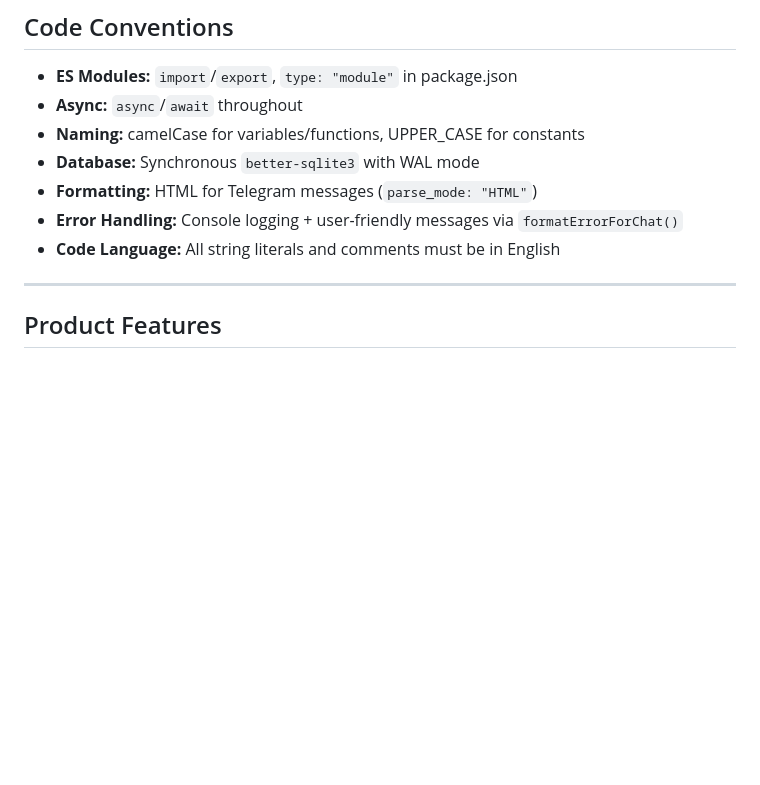
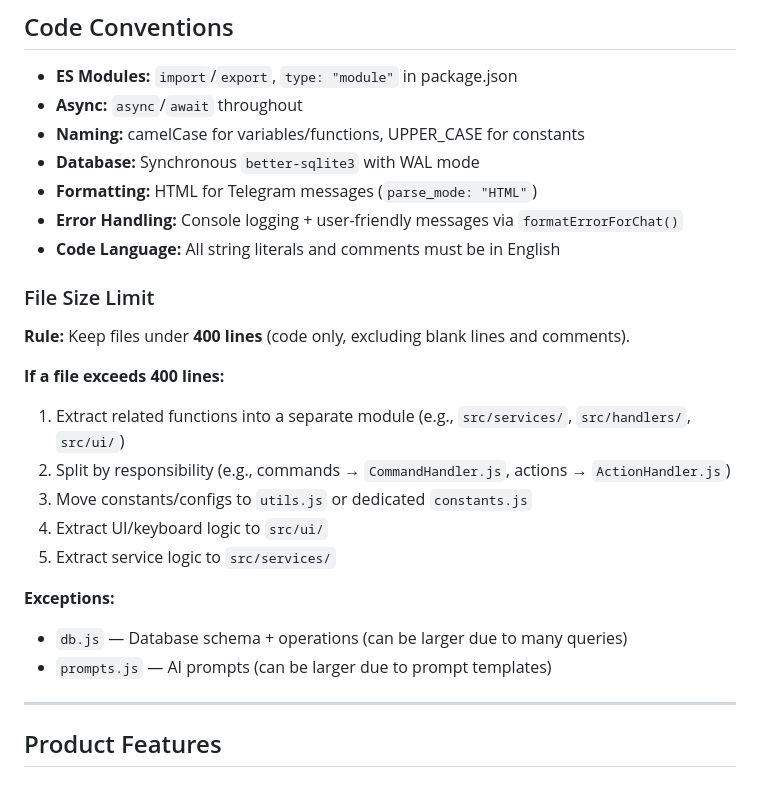
Before and after one commit to pavelpulso/pulso_digest_bot, a Markdown page: AGENTS.md, the part around the change. Drawn GitHub-style; blank space fills up the shorter version.

Commit message:
docs: add 400 lines file size limit rule to AGENTS.md
Co-authored-by: Qwen-Coder <qwen-coder@alibabacloud.com>

```diff
--- a/AGENTS.md
+++ b/AGENTS.md
@@ -191,6 +191,21 @@ npm run deploy               # SSH to VPS + deploy.sh (requires .deploy.env)
 - **Error Handling:** Console logging + user-friendly messages via `formatErrorForChat()`
 - **Code Language:** All string literals and comments must be in English
 
+### File Size Limit
+
+**Rule:** Keep files under **400 lines** (code only, excluding blank lines and comments).
+
+**If a file exceeds 400 lines:**
+1. Extract related functions into a separate module (e.g., `src/services/`, `src/handlers/`, `src/ui/`)
+2. Split by responsibility (e.g., commands → `CommandHandler.js`, actions → `ActionHandler.js`)
+3. Move constants/configs to `utils.js` or dedicated `constants.js`
+4. Extract UI/keyboard logic to `src/ui/`
+5. Extract service logic to `src/services/`
+
+**Exceptions:**
+- `db.js` — Database schema + operations (can be larger due to many queries)
+- `prompts.js` — AI prompts (can be larger due to prompt templates)
+
 ---
 
 ## Product Features
```
